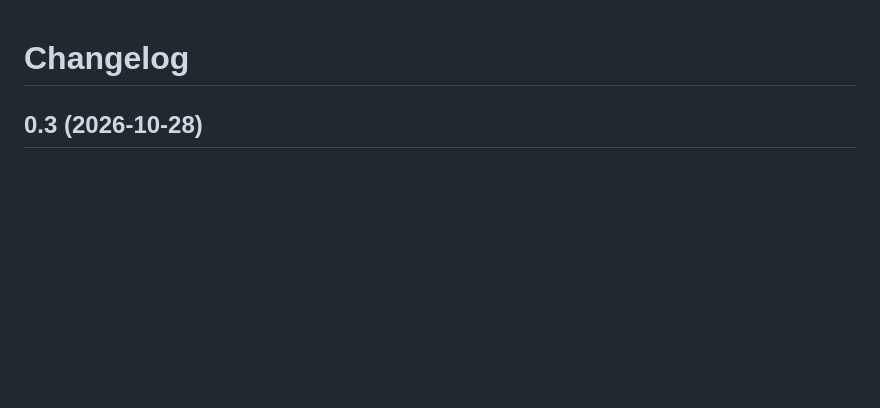
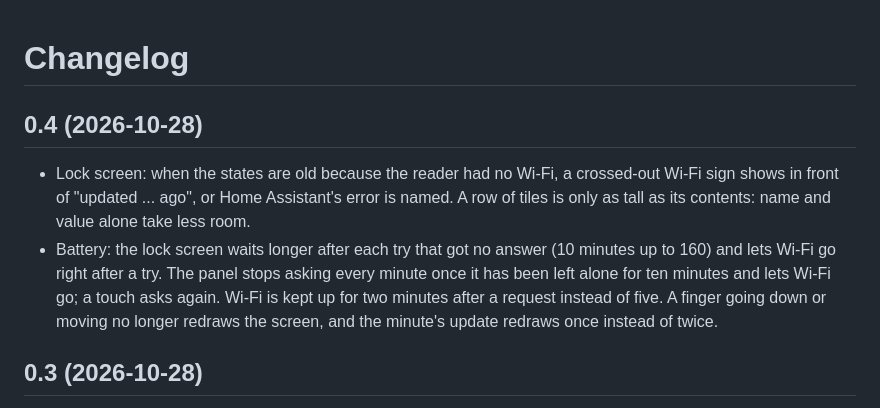
Before and after one commit to trempelburg/xteink-homeassistant, a Markdown page: CHANGELOG.md, the part around the change. GitHub-like rendering; blank space fills up the shorter version.

```diff
--- a/CHANGELOG.md
+++ b/CHANGELOG.md
@@ -1,4 +1,14 @@
 # Changelog
+
+## 0.4 (2026-10-28)
+
+- Lock screen: when the states are old because the reader had no Wi-Fi, a crossed-out Wi-Fi sign
+  shows in front of "updated ... ago", or Home Assistant's error is named. A row of tiles is only as tall as its contents: name and value alone take less room.
+- Battery: the lock screen waits longer after each try that got no answer (10 minutes up to
+  160) and lets Wi-Fi go right after a try. The panel stops asking every minute once it has been
+  left alone for ten minutes and lets Wi-Fi go; a touch asks again. Wi-Fi is kept up for two
+  minutes after a request instead of five. A finger going down or moving no longer redraws the
+  screen, and the minute's update redraws once instead of twice.
 
 ## 0.3 (2026-10-28)
 
```
Also changed, not shown: README.md (+12 -5 lines), docs/screens.png, 7 other files.
